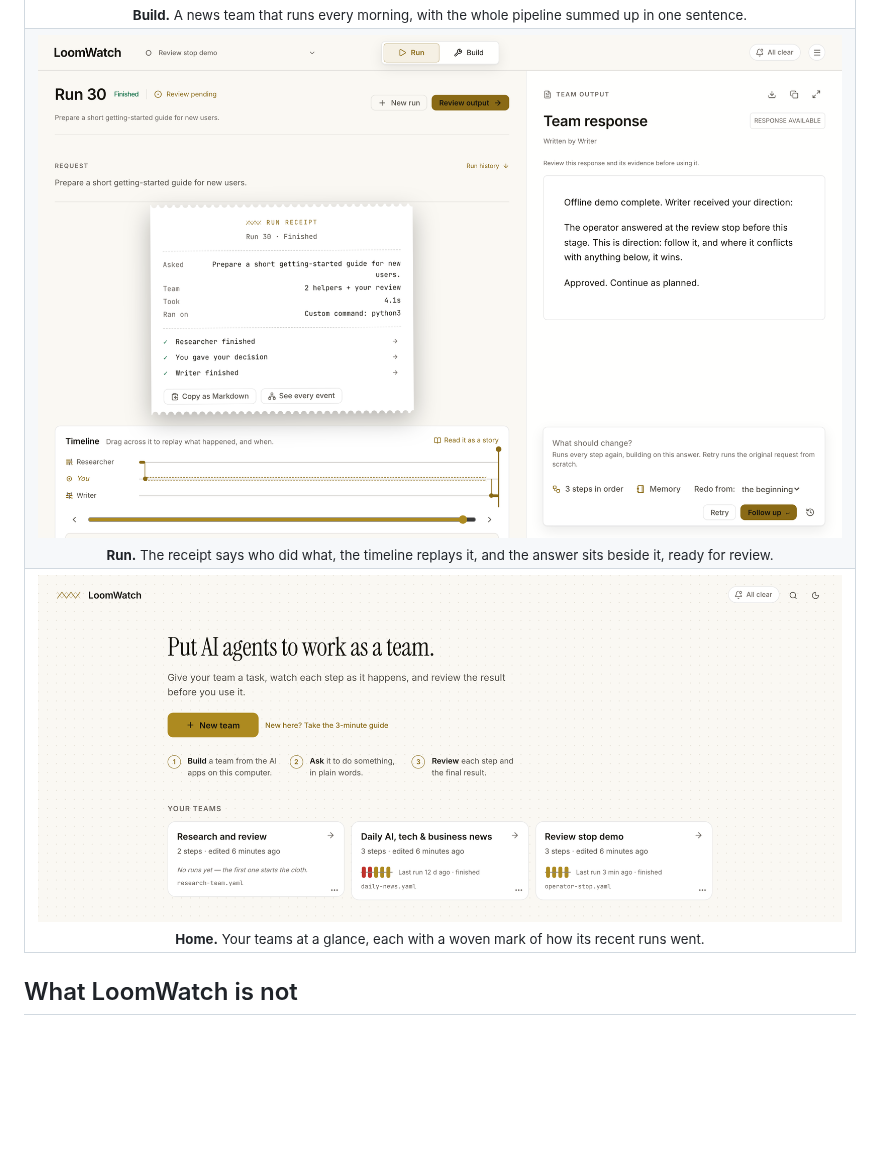
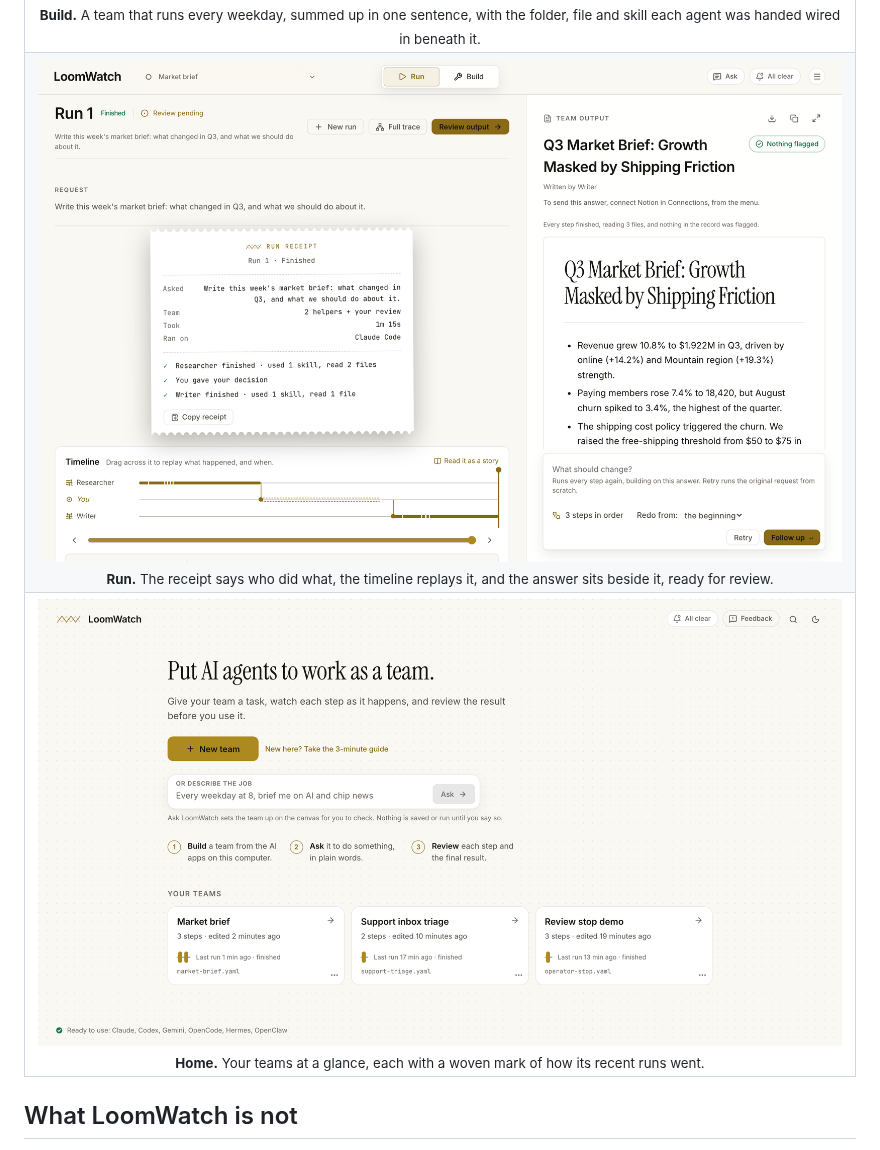
Before and after one commit to tnghia903/loomwatch, a Markdown page: README.md, the part around one of its changes. Drawn GitHub-style; pictures changed too: docs/assets/readme/home-light.png, docs/assets/readme/run-light.png; blank space fills up the shorter version.

```diff
--- a/README.md
+++ b/README.md
@@ -297,5 +297,5 @@ Every team below is made from the jobs in Build's library, each on the AI app it
 </picture>
-<br><sub><strong>Build.</strong> A news team that runs every morning, with the whole pipeline summed up in one sentence.</sub>
+<br><sub><strong>Build.</strong> A team that runs every weekday, summed up in one sentence, with the folder, file and skill each agent was handed wired in beneath it.</sub>
 </td>
 </tr>
 <tr>
```
Also changed, not shown: other parts of README.md (+2 -2 lines), docs/assets/readme/build-dark.png, docs/assets/readme/build-light.png, docs/assets/readme/home-dark.png, docs/assets/readme/run-dark.png, 3 other files.
